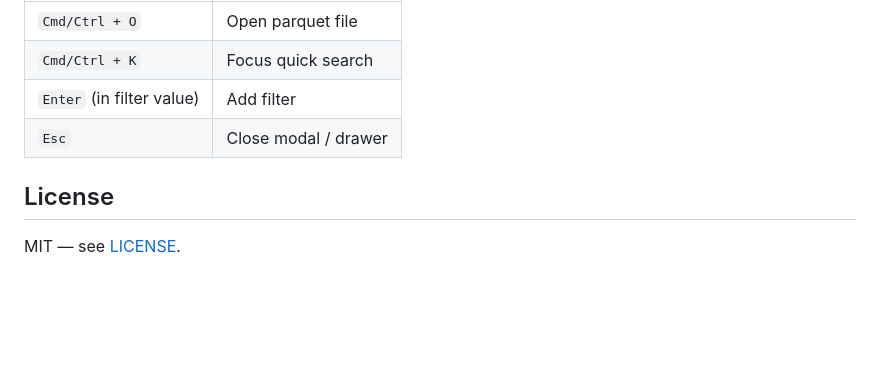
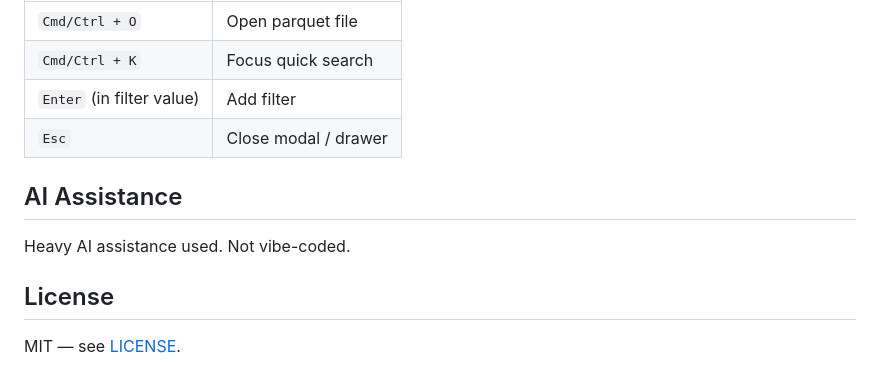
Before and after one commit to goodappsstore/parquet-viewer, a Markdown page: README.md, the part around the change. GitHub-like rendering; blank space fills up the shorter version.

Commit message:
Adding ai usage disclosure

```diff
--- a/README.md
+++ b/README.md
@@ -118,6 +118,10 @@ All identifiers are validated against the live schema allow-list and all literal
 | `Enter` (in filter value) | Add filter |
 | `Esc` | Close modal / drawer |
 
+## AI Assistance
+
+Heavy AI assistance used. Not vibe-coded.
+
 ## License
 
 MIT — see [LICENSE](LICENSE).
```
